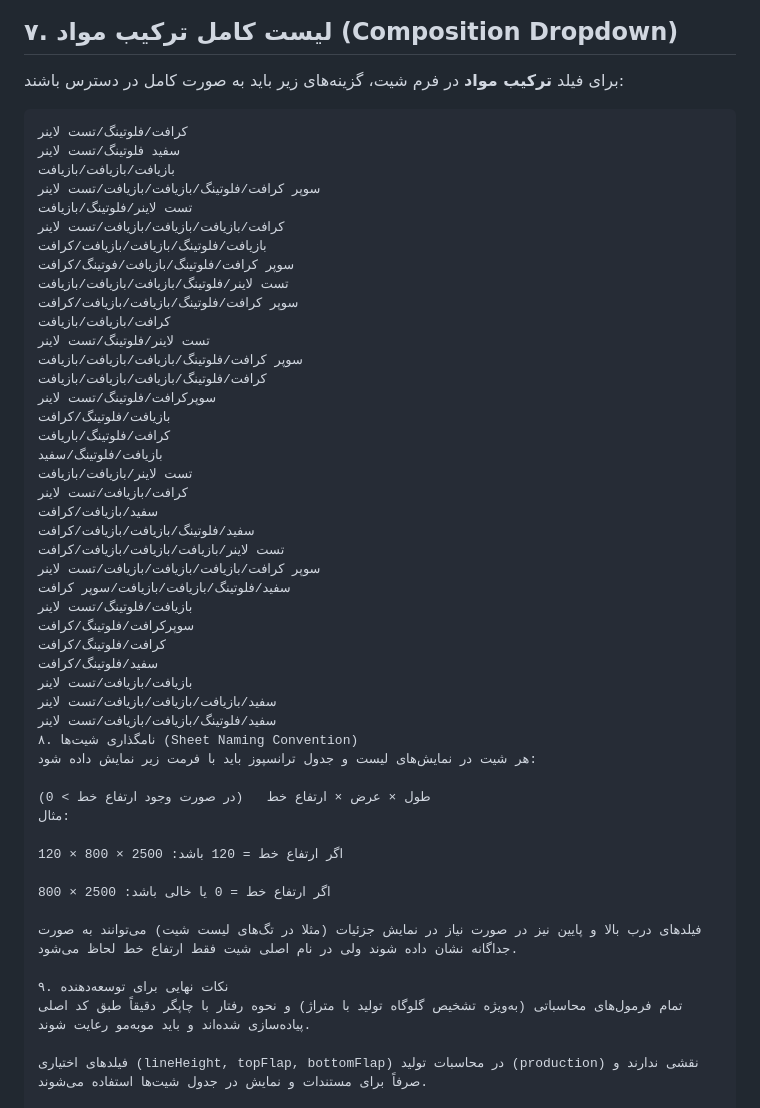
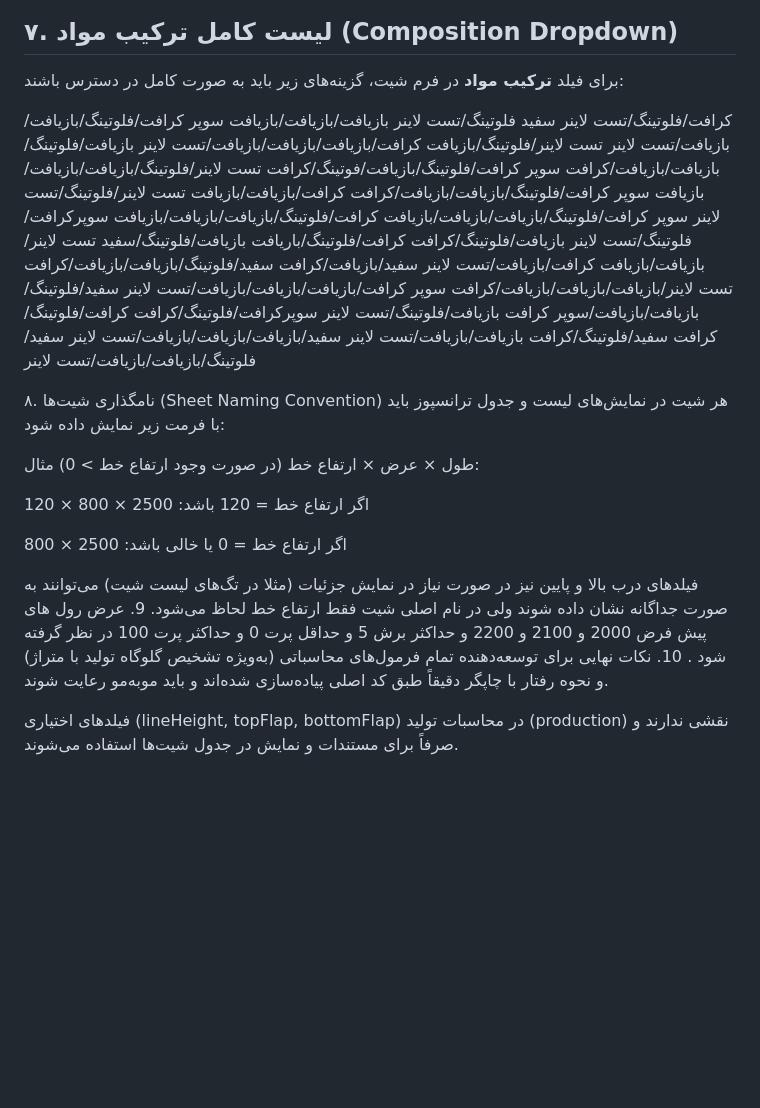
Before and after one commit to mahdisaadati63/sell, a Markdown page: README.md, the part around the change. GitHub-like rendering; blank space fills up the shorter version.

````diff
--- a/README.md
+++ b/README.md
@@ -178,7 +178,6 @@
 
 برای فیلد **ترکیب مواد** در فرم شیت، گزینه‌های زیر باید به صورت کامل در دسترس باشند:
 
-```text
 كرافت/فلوتينگ/تست لاينر
 سفيد فلوتينگ/تست لاينر
 بازيافت/بازيافت/بازيافت
@@ -211,6 +210,7 @@
 بازيافت/بازيافت/تست لاينر
 سفيد/بازيافت/بازيافت/بازيافت/تست لاينر
 سفيد/فلوتينگ/بازيافت/بازيافت/تست لاينر
+
 ۸. نامگذاری شیت‌ها (Sheet Naming Convention)
 هر شیت در نمایش‌های لیست و جدول ترانسپوز باید با فرمت زیر نمایش داده شود:
 
@@ -222,8 +222,8 @@
 اگر ارتفاع خط = 0 یا خالی باشد: 2500 × 800
 
 فیلدهای درب بالا و پایین نیز در صورت نیاز در نمایش جزئیات (مثلا در تگ‌های لیست شیت) می‌توانند به صورت جداگانه نشان داده شوند ولی در نام اصلی شیت فقط ارتفاع خط لحاظ می‌شود.
-
-۹. نکات نهایی برای توسعه‌دهنده
+9. عرض رول های پیش فرض 2000 و 2100 و 2200  و حداکثر برش 5   و حداقل پرت 0  و حداکثر پرت 100 در نظر گرفته شود .
+10. نکات نهایی برای توسعه‌دهنده
 تمام فرمول‌های محاسباتی (به‌ویژه تشخیص گلوگاه تولید با متراژ) و نحوه رفتار با چاپگر دقیقاً طبق کد اصلی پیاده‌سازی شده‌اند و باید موبه‌مو رعایت شوند.
 
 فیلدهای اختیاری (lineHeight, topFlap, bottomFlap) در محاسبات تولید (production) نقشی ندارند و صرفاً برای مستندات و نمایش در جدول شیت‌ها استفاده می‌شوند.
````
